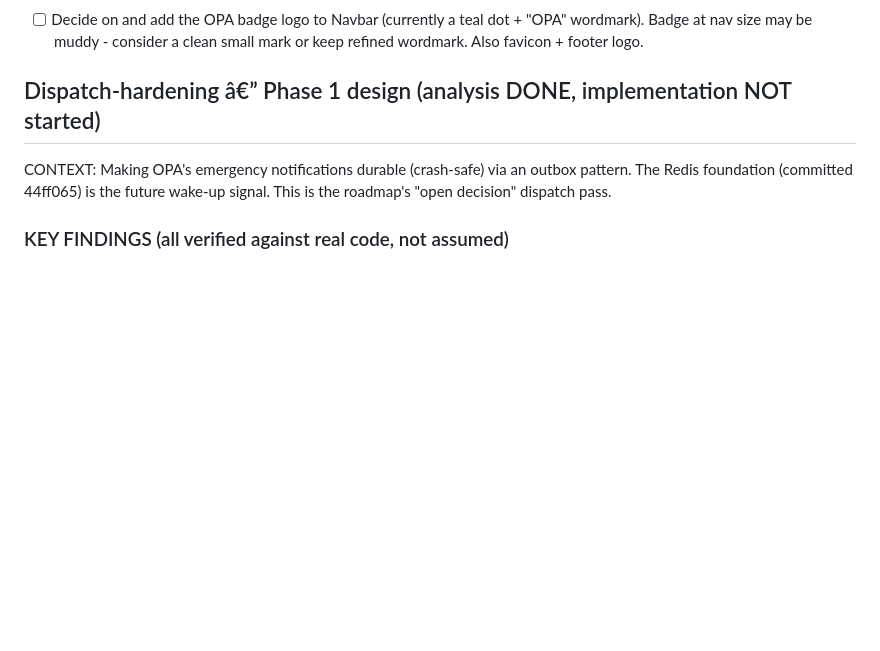
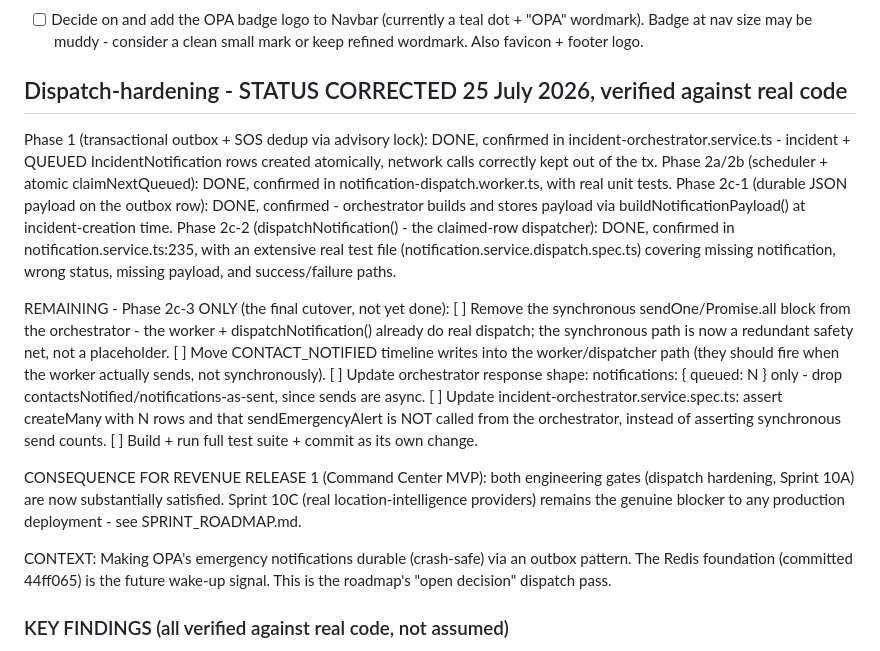
Before and after one commit to Wesley055/opa-security-awareness-app, a Markdown page: docs/TODO.md, the part around the change. Drawn GitHub-style; blank space fills up the shorter version.

Commit message:
Correct dispatch hardening status: Phases 1, 2a, 2b, 2c-1, 2c-2 all verified DONE against real code; only Phase 2c-3 cutover remains. Both Revenue Release 1 engineering gates now substantially satisfied.

```diff
--- a/docs/TODO.md
+++ b/docs/TODO.md
@@ -344,7 +344,38 @@ can help connect you with trusted contacts or transportation."
       "OPA" wordmark). Badge at nav size may be muddy - consider a clean
       small mark or keep refined wordmark. Also favicon + footer logo.
 
-## Dispatch-hardening â€” Phase 1 design (analysis DONE, implementation NOT started)
+## Dispatch-hardening - STATUS CORRECTED 25 July 2026, verified against real code
+
+Phase 1 (transactional outbox + SOS dedup via advisory lock): DONE, confirmed
+in incident-orchestrator.service.ts - incident + QUEUED IncidentNotification
+rows created atomically, network calls correctly kept out of the tx.
+Phase 2a/2b (scheduler + atomic claimNextQueued): DONE, confirmed in
+notification-dispatch.worker.ts, with real unit tests.
+Phase 2c-1 (durable JSON payload on the outbox row): DONE, confirmed -
+orchestrator builds and stores payload via buildNotificationPayload() at
+incident-creation time.
+Phase 2c-2 (dispatchNotification() - the claimed-row dispatcher): DONE,
+confirmed in notification.service.ts:235, with an extensive real test file
+(notification.service.dispatch.spec.ts) covering missing notification,
+wrong status, missing payload, and success/failure paths.
+
+REMAINING - Phase 2c-3 ONLY (the final cutover, not yet done):
+  [ ] Remove the synchronous sendOne/Promise.all block from the orchestrator
+      - the worker + dispatchNotification() already do real dispatch; the
+        synchronous path is now a redundant safety net, not a placeholder.
+  [ ] Move CONTACT_NOTIFIED timeline writes into the worker/dispatcher path
+      (they should fire when the worker actually sends, not synchronously).
+  [ ] Update orchestrator response shape: notifications: { queued: N } only
+      - drop contactsNotified/notifications-as-sent, since sends are async.
+  [ ] Update incident-orchestrator.service.spec.ts: assert createMany with N
+      rows and that sendEmergencyAlert is NOT called from the orchestrator,
+      instead of asserting synchronous send counts.
+  [ ] Build + run full test suite + commit as its own change.
+
+CONSEQUENCE FOR REVENUE RELEASE 1 (Command Center MVP): both engineering
+gates (dispatch hardening, Sprint 10A) are now substantially satisfied.
+Sprint 10C (real location-intelligence providers) remains the genuine
+blocker to any production deployment - see SPRINT_ROADMAP.md.
 
 CONTEXT: Making OPA's emergency notifications durable (crash-safe) via an
 outbox pattern. The Redis foundation (committed 44ff065) is the future
```
